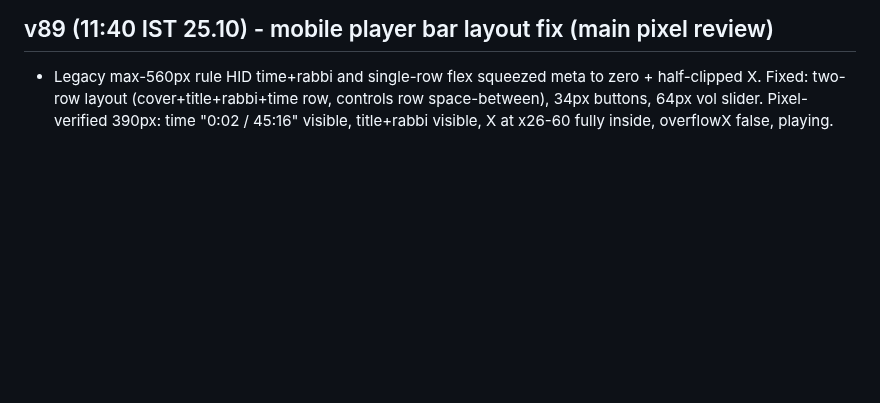
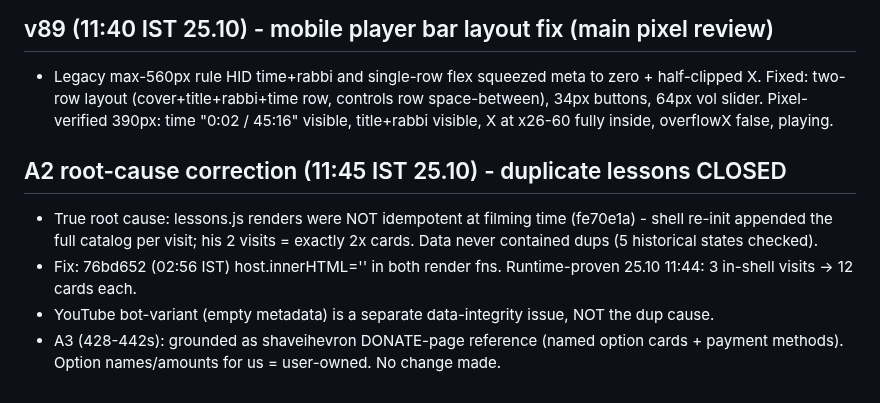
Before and after one commit to halehadas10/aleh-hadas-site, a Markdown page: COORDINATION.md, the part around the change. Drawn GitHub-style; blank space fills up the shorter version.

Commit message:
A2 root cause documented: non-idempotent render (fixed 76bd652), bot-variant exonerated; A3 grounded as donate-page reference

```diff
--- a/COORDINATION.md
+++ b/COORDINATION.md
@@ -178,3 +178,9 @@
 
 ## v89 (11:40 IST 25.10) - mobile player bar layout fix (main pixel review)
 - Legacy max-560px rule HID time+rabbi and single-row flex squeezed meta to zero + half-clipped X. Fixed: two-row layout (cover+title+rabbi+time row, controls row space-between), 34px buttons, 64px vol slider. Pixel-verified 390px: time "0:02 / 45:16" visible, title+rabbi visible, X at x26-60 fully inside, overflowX false, playing.
+
+## A2 root-cause correction (11:45 IST 25.10) - duplicate lessons CLOSED
+- True root cause: lessons.js renders were NOT idempotent at filming time (fe70e1a) - shell re-init appended the full catalog per visit; his 2 visits = exactly 2x cards. Data never contained dups (5 historical states checked).
+- Fix: 76bd652 (02:56 IST) host.innerHTML='' in both render fns. Runtime-proven 25.10 11:44: 3 in-shell visits -> 12 cards each.
+- YouTube bot-variant (empty metadata) is a separate data-integrity issue, NOT the dup cause.
+- A3 (428-442s): grounded as shaveihevron DONATE-page reference (named option cards + payment methods). Option names/amounts for us = user-owned. No change made.
```
